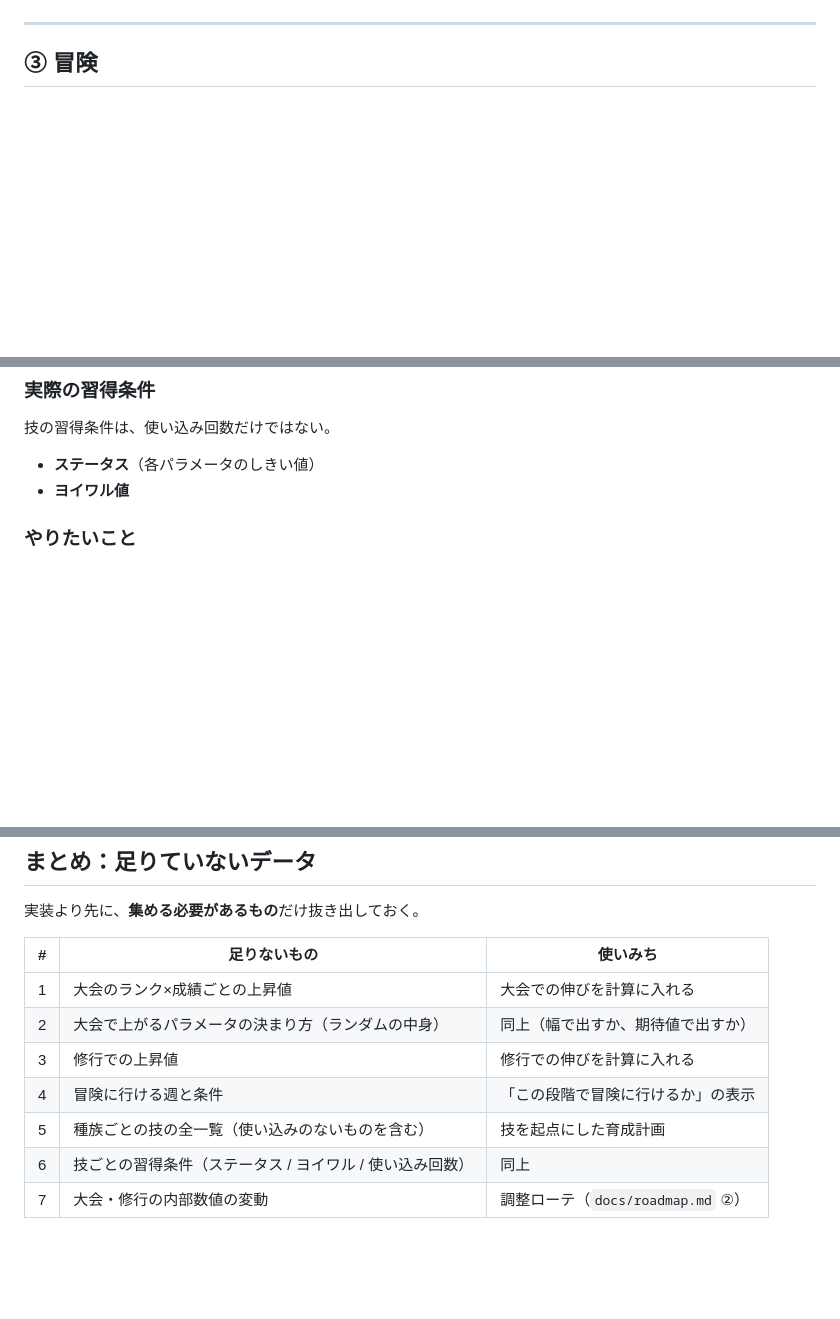
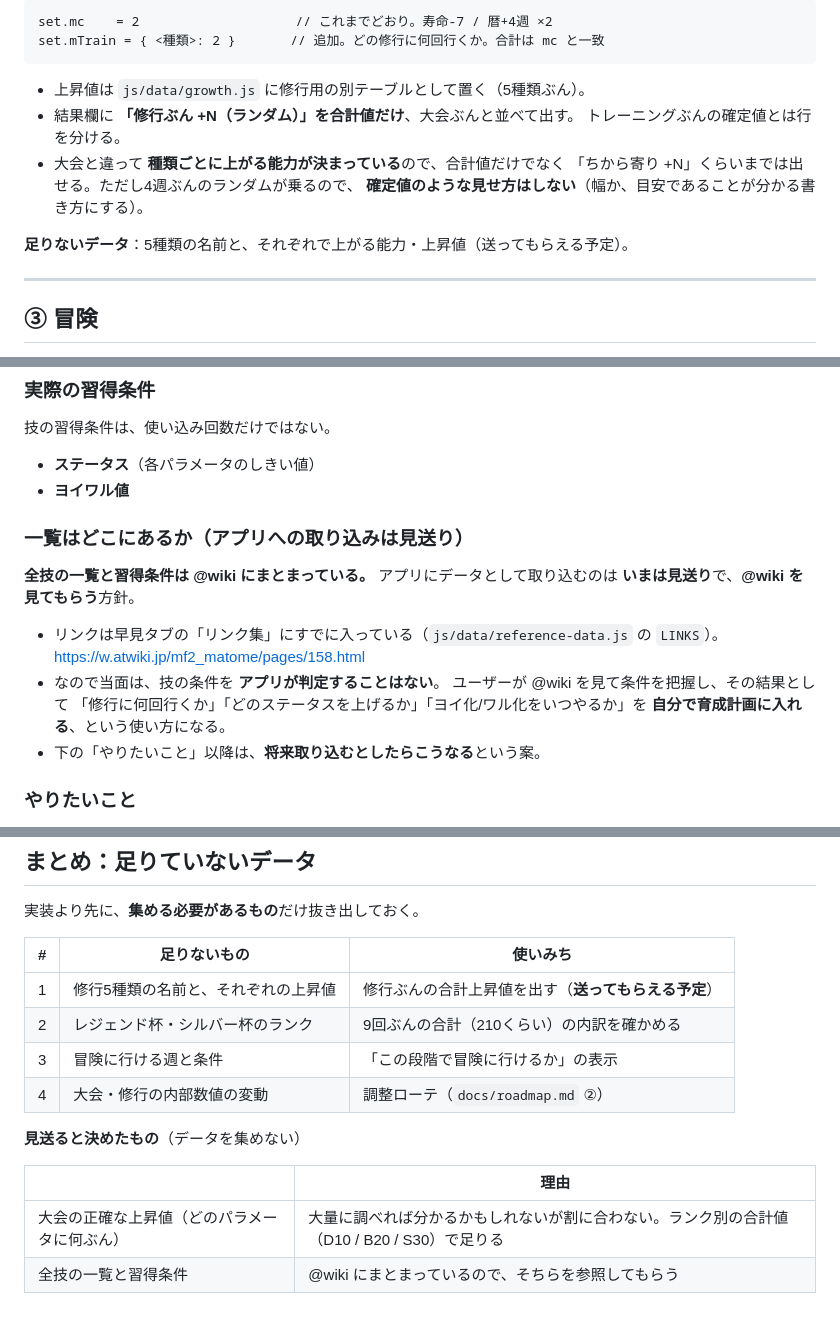
Before and after one commit to nikunokuni/mf2-otomo, a Markdown page: docs/events-and-skills.md, 3 parts joined by grey strips. Rendered like a GitHub page; blank space fills up the shorter version.

````diff
--- a/docs/events-and-skills.md
+++ b/docs/events-and-skills.md
@@ -97,3 +138,16 @@ set.tournaments = [
+```
+set.mc    = 2                    // これまでどおり。寿命-7 / 暦+4週 ×2
+set.mTrain = { <種類>: 2 }       // 追加。どの修行に何回行くか。合計は mc と一致
+```
+
+- 上昇値は `js/data/growth.js` に修行用の別テーブルとして置く（5種類ぶん）。
+- 結果欄に **「修行ぶん +N（ランダム）」を合計値だけ**、大会ぶんと並べて出す。
+  トレーニングぶんの確定値とは行を分ける。
+- 大会と違って **種類ごとに上がる能力が決まっている**ので、合計値だけでなく
+  「ちから寄り +N」くらいまでは出せる。ただし4週ぶんのランダムが乗るので、
+  **確定値のような見せ方はしない**（幅か、目安であることが分かる書き方にする）。
+
+**足りないデータ**：5種類の名前と、それぞれで上がる能力・上昇値（送ってもらえる予定）。
 
 ---
 
@@ -133,6 +187,19 @@ set.tournaments = [
 
 - **ステータス**（各パラメータのしきい値）
 - **ヨイワル値**
+
+### 一覧はどこにあるか（アプリへの取り込みは見送り）
+
+**全技の一覧と習得条件は @wiki にまとまっている。**
+アプリにデータとして取り込むのは **いまは見送り**で、**@wiki を見てもらう**方針。
+
+- リンクは早見タブの「リンク集」にすでに入っている（`js/data/reference-data.js` の `LINKS`）。
+  <https://w.atwiki.jp/mf2_matome/pages/158.html>
+- なので当面は、技の条件を **アプリが判定することはない**。
+  ユーザーが @wiki を見て条件を把握し、その結果として
+  「修行に何回行くか」「どのステータスを上げるか」「ヨイ化/ワル化をいつやるか」を
+  **自分で育成計画に入れる**、という使い方になる。
+- 下の「やりたいこと」以降は、**将来取り込むとしたらこうなる**という案。
 
 ### やりたいこと
 
@@ -198,10 +265,14 @@ set.tournaments = [
 
 | # | 足りないもの | 使いみち |
 |---|---|---|
-| 1 | 大会のランク×成績ごとの上昇値 | 大会での伸びを計算に入れる |
-| 2 | 大会で上がるパラメータの決まり方（ランダムの中身） | 同上（幅で出すか、期待値で出すか） |
-| 3 | 修行での上昇値 | 修行での伸びを計算に入れる |
-| 4 | 冒険に行ける週と条件 | 「この段階で冒険に行けるか」の表示 |
-| 5 | 種族ごとの技の全一覧（使い込みのないものを含む） | 技を起点にした育成計画 |
-| 6 | 技ごとの習得条件（ステータス / ヨイワル / 使い込み回数） | 同上 |
-| 7 | 大会・修行の内部数値の変動 | 調整ローテ（`docs/roadmap.md` ②） |
+| 1 | 修行5種類の名前と、それぞれの上昇値 | 修行ぶんの合計上昇値を出す（**送ってもらえる予定**） |
+| 2 | レジェンド杯・シルバー杯のランク | 9回ぶんの合計（210くらい）の内訳を確かめる |
+| 3 | 冒険に行ける週と条件 | 「この段階で冒険に行けるか」の表示 |
+| 4 | 大会・修行の内部数値の変動 | 調整ローテ（`docs/roadmap.md` ②） |
+
+**見送ると決めたもの**（データを集めない）
+
+| | 理由 |
+|---|---|
+| 大会の正確な上昇値（どのパラメータに何ぶん） | 大量に調べれば分かるかもしれないが割に合わない。ランク別の合計値（D10 / B20 / S30）で足りる |
+| 全技の一覧と習得条件 | @wiki にまとまっているので、そちらを参照してもらう |
````
Also changed, not shown: other parts of docs/events-and-skills.md (+60 -19 lines).
